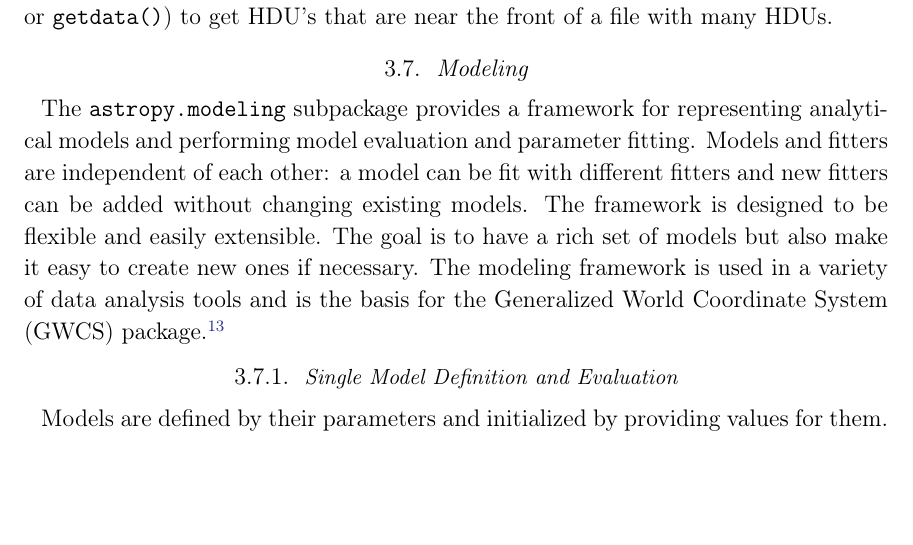
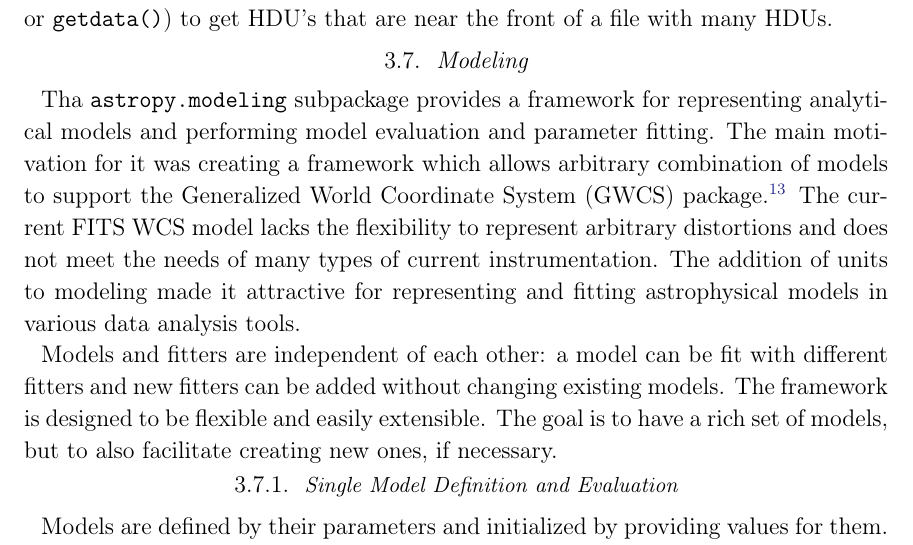
Before and after one commit to astropy/astropy-v2.0-paper, a LaTeX paper (main.tex): part of page 16 of 34, cut so that both start at the same text, the shorter picture padded with empty space. Compiled offline with pdfLaTeX.

Commit message:
Refine modeling intro

```diff
--- a/main.tex
+++ b/main.tex
@@ -897,15 +897,20 @@ get HDU’s that are near the front of a file with many HDUs.
 % Nadia, Lim
 % Tom R. -- unit support
 
-The \package{astropy.modeling} subpackage provides a framework for representing
-analytical models and performing model evaluation and parameter fitting. Models and
-fitters are independent of each other: a model can be fit with different
+Tha \package{astropy.modeling} subpackage provides a framework for representing
+analytical models and performing model evaluation and parameter fitting.
+The main motivation for it was creating a framework
+which allows arbitrary combination of models to support the Generalized World
+Coordinate System (GWCS) package.\footnote{\url{https://github.com/spacetelescope/gwcs}}
+The current FITS WCS model lacks the flexibility to represent
+arbitrary distortions and does not meet the needs of many types of current instrumentation.
+The addition of units to modeling made it attractive for representing
+and fitting astrophysical models in various data analysis tools.
+
+Models and fitters are independent of each other: a model can be fit with different
 fitters and new fitters can be added without changing existing models. The
 framework is designed to be flexible and easily extensible. The goal is to have
-a rich set of models but also make it easy to create new ones if necessary. The
-modeling framework is used in a variety of data analysis tools and is the basis
-for the Generalized World Coordinate System (GWCS)
-package.\footnote{\url{https://github.com/spacetelescope/gwcs}}
+a rich set of models, but to also facilitate creating new ones, if necessary.
 
 % hamogu: I comented this out because we don't have prrof that it's
 % ``uniquly'' useful. THe developers of e.g. ISIS, Sherpa, for even IRAF
```
